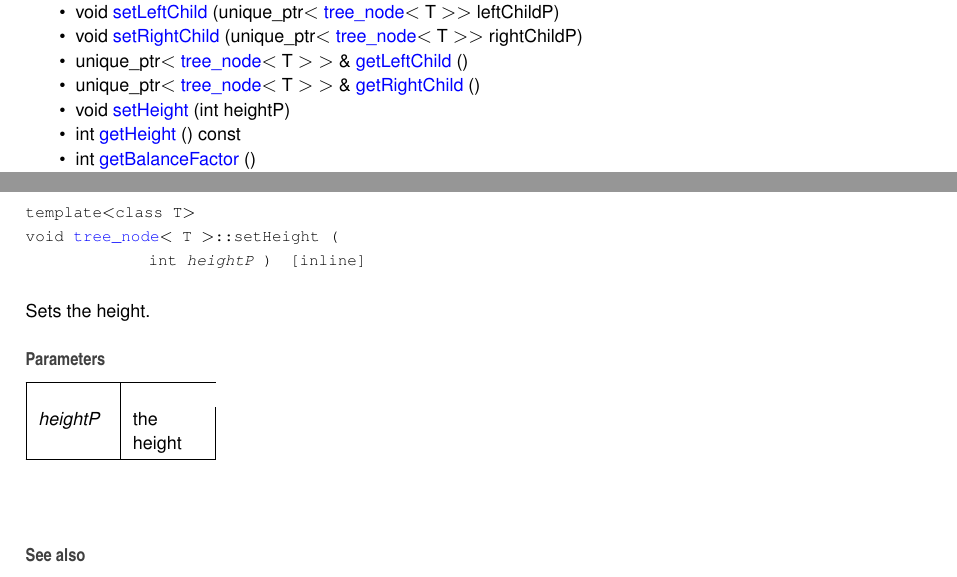
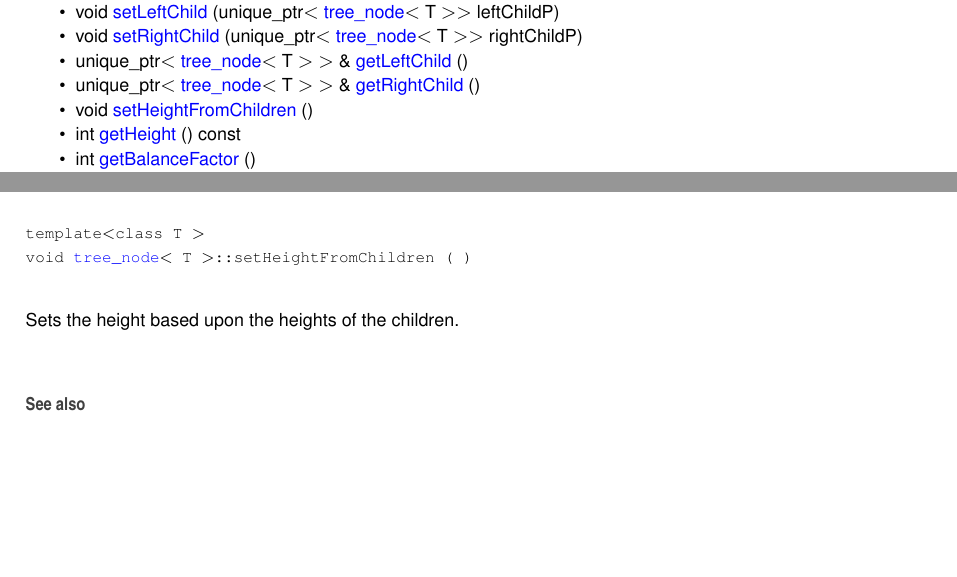
Before and after one commit to AdaptOrDie247/avl-tree, a LaTeX book (docs/latex/refman.tex, which reads docs/latex/classtree__node.tex): two parts of pages 12 and 18 of 21, joined at a grey line, cut so that both start at the same text, the shorter picture padded with empty space. Compiled offline with pdfLaTeX.

Commit message:
Add tree_node<T>::setHeightFromChildren() Remove tree_node<T>::setHeight()
Signed-off-by: Daniel Gilbert <Daniel.Stephen.Gilbert@gmail.com>

```diff
--- a/docs/latex/classtree__node.tex
+++ b/docs/latex/classtree__node.tex
@@ -23,7 +23,7 @@ unique\+\_\+ptr$<$ \hyperlink{classtree__node}{tree\+\_\+node}$<$ T $>$ $>$ \& \
 \item
 unique\+\_\+ptr$<$ \hyperlink{classtree__node}{tree\+\_\+node}$<$ T $>$ $>$ \& \hyperlink{classtree__node_a5e584d47f2c11941fe0406836fe50159}{get\+Right\+Child} ()
 \item
-void \hyperlink{classtree__node_a159ebd6d96c0e2111eb0ef6a36d50471}{set\+Height} (int heightP)
+void \hyperlink{classtree__node_ab83ce531535bd54bdee8fd3ee9e4c128}{set\+Height\+From\+Children} ()
 \item
 int \hyperlink{classtree__node_a57c8b2000ad0a13b67532b81ba73720b}{get\+Height} () const
 \item
@@ -280,2 +275,0 @@ Prints the values of all the tree nodes in the tree rooted at the tree node in p
-{\footnotesize\ttfamily template$<$class T$>$ \\
-void \hyperlink{classtree__node}{tree\+\_\+node}$<$ T $>$\+::set\+Height (\begin{DoxyParamCaption}\item[{int}]{heightP }\end{DoxyParamCaption})\hspace{0.3cm}{\ttfamily [inline]}}
@@ -282,10 +280,7 @@ void \hyperlink{classtree__node}{tree\+\_\+node}$<$ T $>$\+::set\+Height (\begin
+{\footnotesize\ttfamily template$<$class T $>$ \\
+void \hyperlink{classtree__node}{tree\+\_\+node}$<$ T $>$\+::set\+Height\+From\+Children (\begin{DoxyParamCaption}{ }\end{DoxyParamCaption})}
 
-Sets the height.
-\begin{DoxyParams}{Parameters}
-{\em heightP} & the height \\
-\hline
-\end{DoxyParams}
-\begin{DoxySeeAlso}{See also}
+Sets the height based upon the heights of the children. \begin{DoxySeeAlso}{See also}
 \hyperlink{classtree__node_a57c8b2000ad0a13b67532b81ba73720b}{get\+Height()}
 \end{DoxySeeAlso}
 \mbox{\Hypertarget{classtree__node_a3db979969a0fe8505ba65c7afabb5463}\label{classtree__node_a3db979969a0fe8505ba65c7afabb5463}}
```
Also changed, not shown: design/set_height_from_children_pseudocode.txt (added, +3 -0 lines), docs/latex/classtree__node.tex (10 more changed lines), 13 other files.
